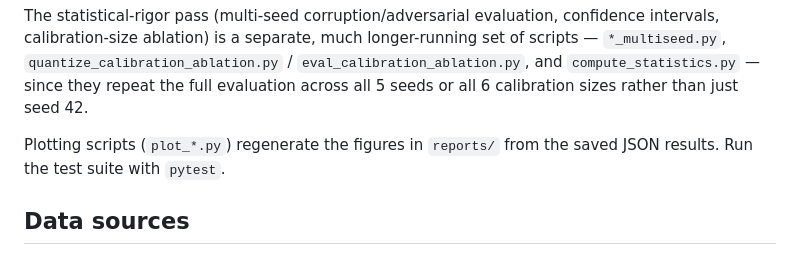
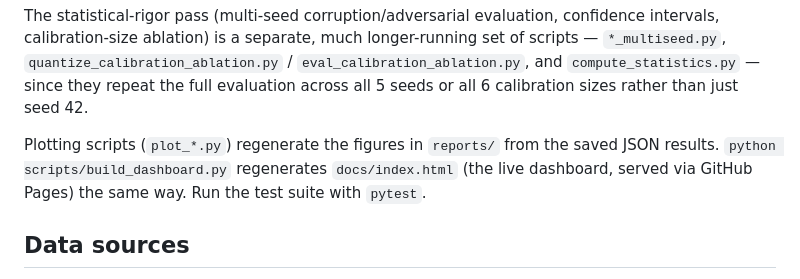
Before and after one commit to Charith-Reddy-Pareddy/Robustness-and-Quantized-Inference-for-Autonomous-Traffic-Sign-Analytics, a Markdown page: README.md, the part around one of its changes. Drawn GitHub-style.

Commit message:
Link the live dashboard from README

```diff
--- a/README.md
+++ b/README.md
@@ -124,7 +125,8 @@ intervals, calibration-size ablation) is a separate, much longer-running set of
 evaluation across all 5 seeds or all 6 calibration sizes rather than just seed 42.
 
 Plotting scripts (`plot_*.py`) regenerate the figures in `reports/` from the saved JSON
-results. Run the test suite with `pytest`.
+results. `python scripts/build_dashboard.py` regenerates `docs/index.html` (the live
+dashboard, served via GitHub Pages) the same way. Run the test suite with `pytest`.
 
 
 ## Data sources
```
Also changed, not shown: other parts of README.md (+2 -1 lines).
